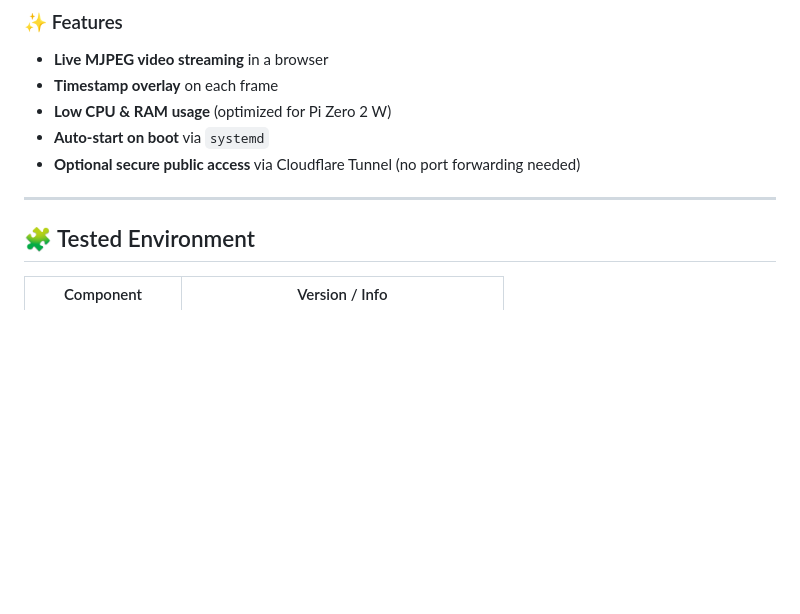
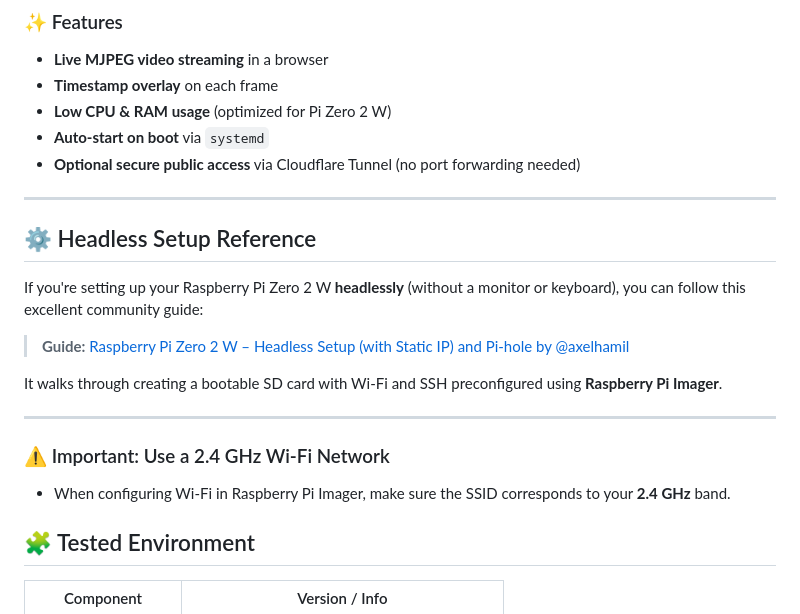
Before and after one commit to kiinging/flask-pi-cam-cloudflare, a Markdown page: Readme.md, the part around the change. GitHub-like rendering; blank space fills up the shorter version.

```diff
--- a/Readme.md
+++ b/Readme.md
@@ -11,6 +11,20 @@ This project turns a Raspberry Pi Zero 2 W into a **lightweight real-time securi
 * **Optional secure public access** via Cloudflare Tunnel (no port forwarding needed)
 
 ---
+
+## ⚙️ Headless Setup Reference
+
+If you're setting up your Raspberry Pi Zero 2 W **headlessly** (without a monitor or keyboard),
+you can follow this excellent community guide:
+
+> **Guide:** [Raspberry Pi Zero 2 W – Headless Setup (with Static IP) and Pi-hole by @axelhamil](https://gist.github.com/axelhamil/b3787d4cd9e23d228fdd40ee150be4c1)
+
+It walks through creating a bootable SD card with Wi-Fi and SSH preconfigured using **Raspberry Pi Imager**.
+
+---
+
+### ⚠️ Important: Use a 2.4 GHz Wi-Fi Network
+- When configuring Wi-Fi in Raspberry Pi Imager, make sure the SSID corresponds to your **2.4 GHz** band.
 
 ## 🧩 Tested Environment
 
```
